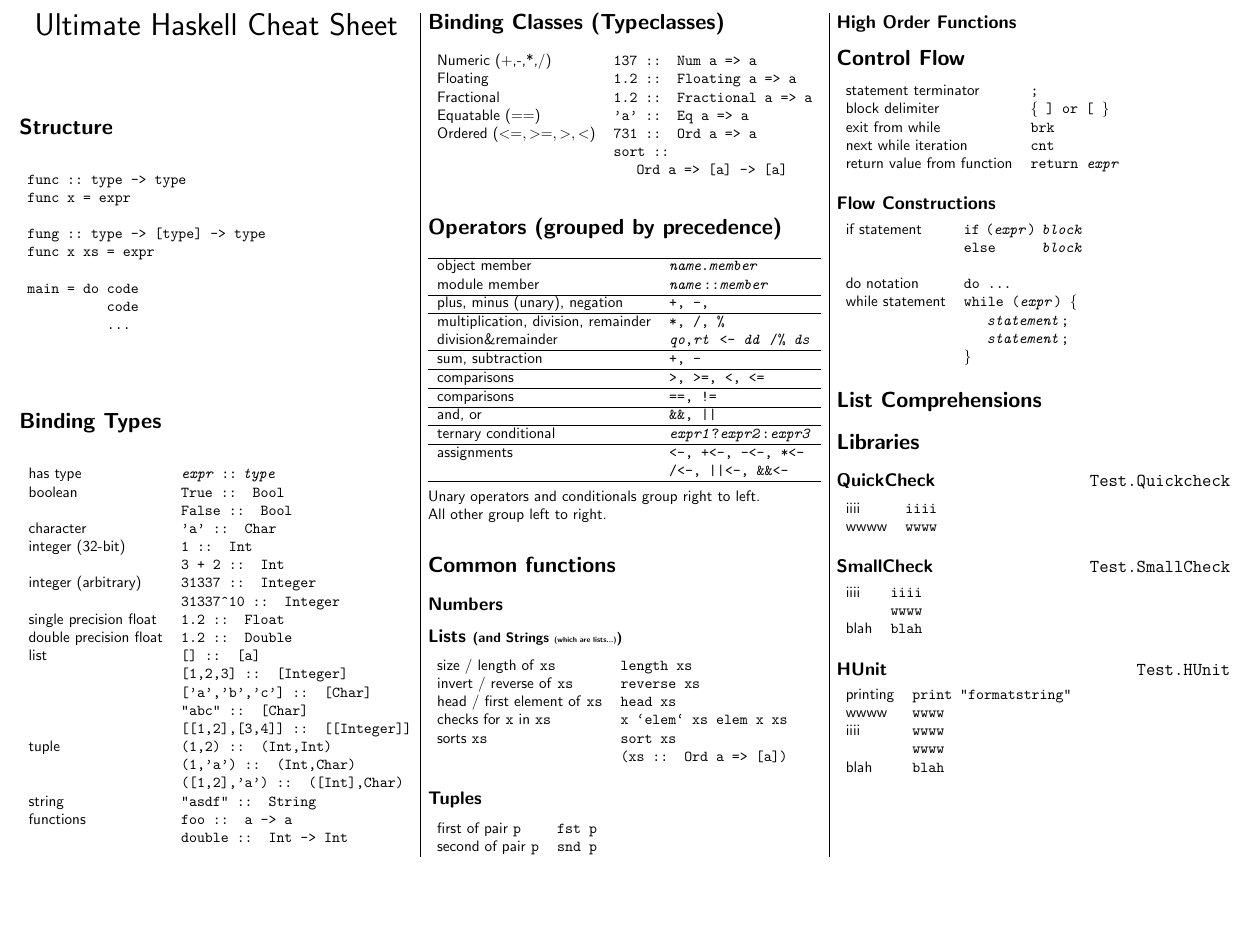
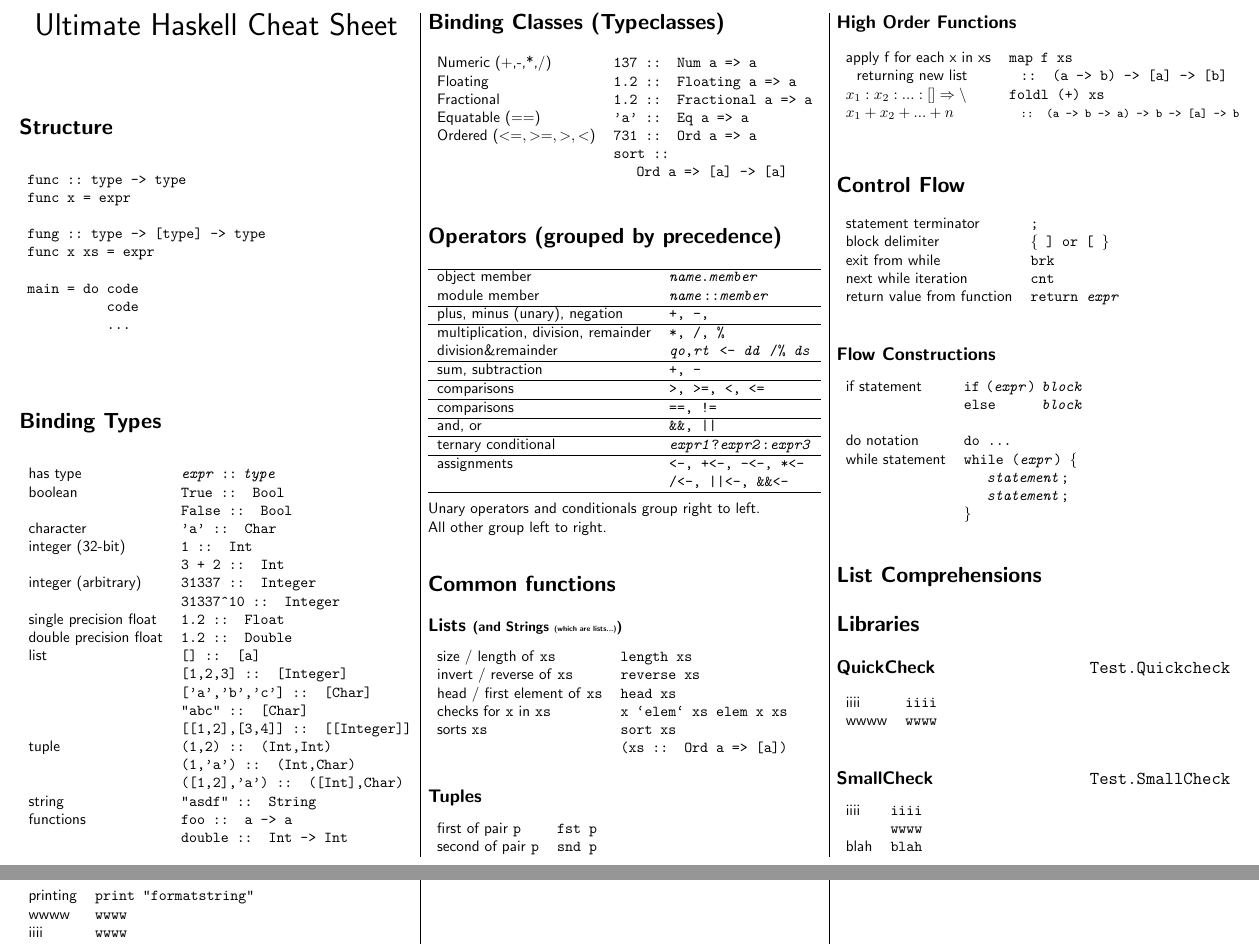
Before and after one commit to rudymatela/concise-cheat-sheets, a LaTeX document (haskell-ucs.tex): part of the page before the commit and two parts of pages 1 and 2 of 2 after it, the two joined at a grey line, cut so that both start at the same text, the shorter picture padded with empty space. Compiled offline with pdfLaTeX.

Commit message:
Added two high order functions.

```diff
--- a/haskell-ucs.tex
+++ b/haskell-ucs.tex
@@ -87,8 +87,6 @@ All other group left to right.
 
 \section{Common functions}
 
-\subsection{Numbers}
-
 \subsection{Lists {\small (and Strings {\tiny(which are lists...)})}}
 
 \begin{ldesc}
@@ -110,6 +108,14 @@ All other group left to right.
 
 
 \subsection{High Order Functions}
+
+\newcommand{\emptyarray}{[]}
+\begin{ldesc}
+	\li[apply f for each x in xs]   map f xs
+	\li[\s\s returning new list]    \s\s:: (a -> b) -> [a] -> [b]
+	\li[$x_1:x_2:...:\emptyarray \Rightarrow \backslash$]  foldl (+) xs
+	\li[$x_1 + x_2 + ... + n$]                             \s\s\footnotesize :: (a -> b -> a) -> b -> [a] -> b
+\end{ldesc}
 
 
 \section{Control Flow}
```
